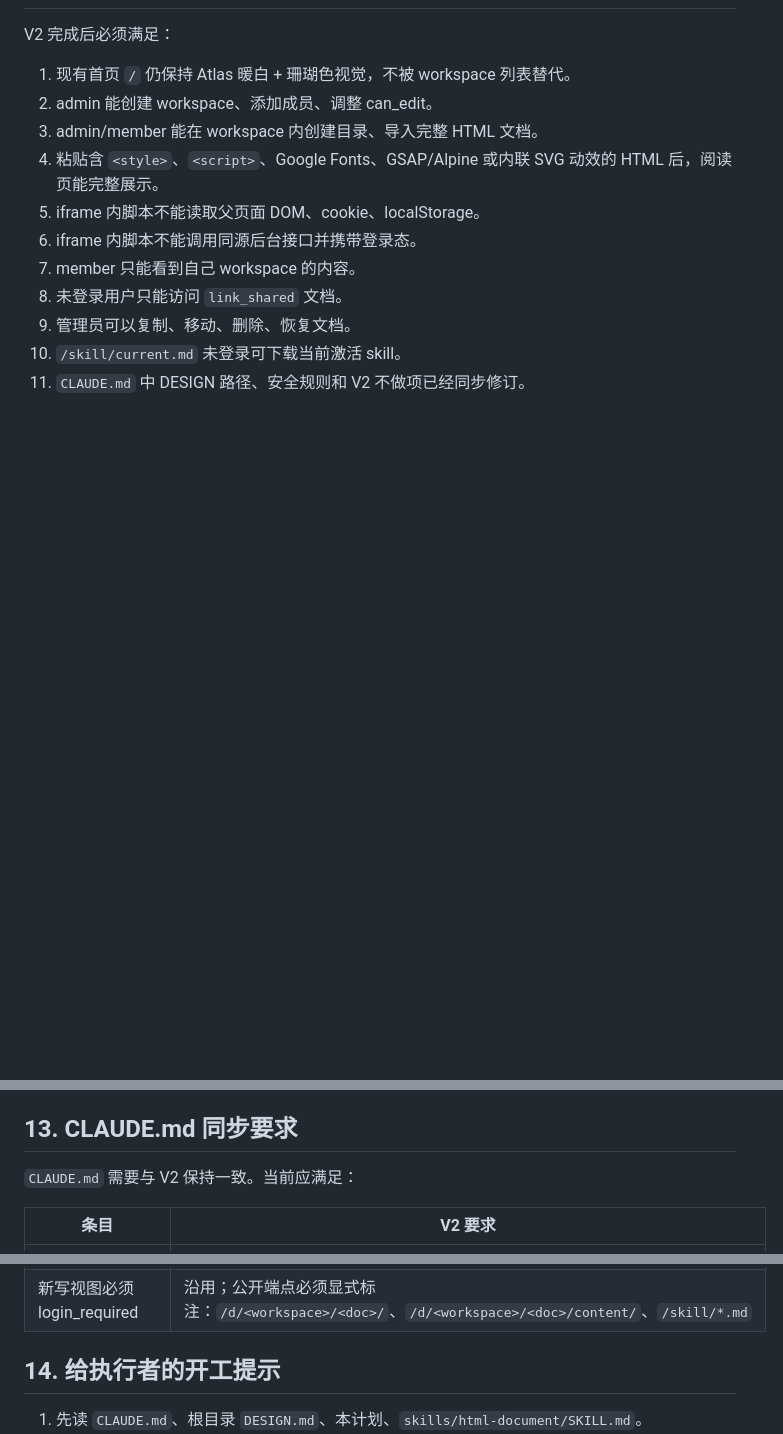
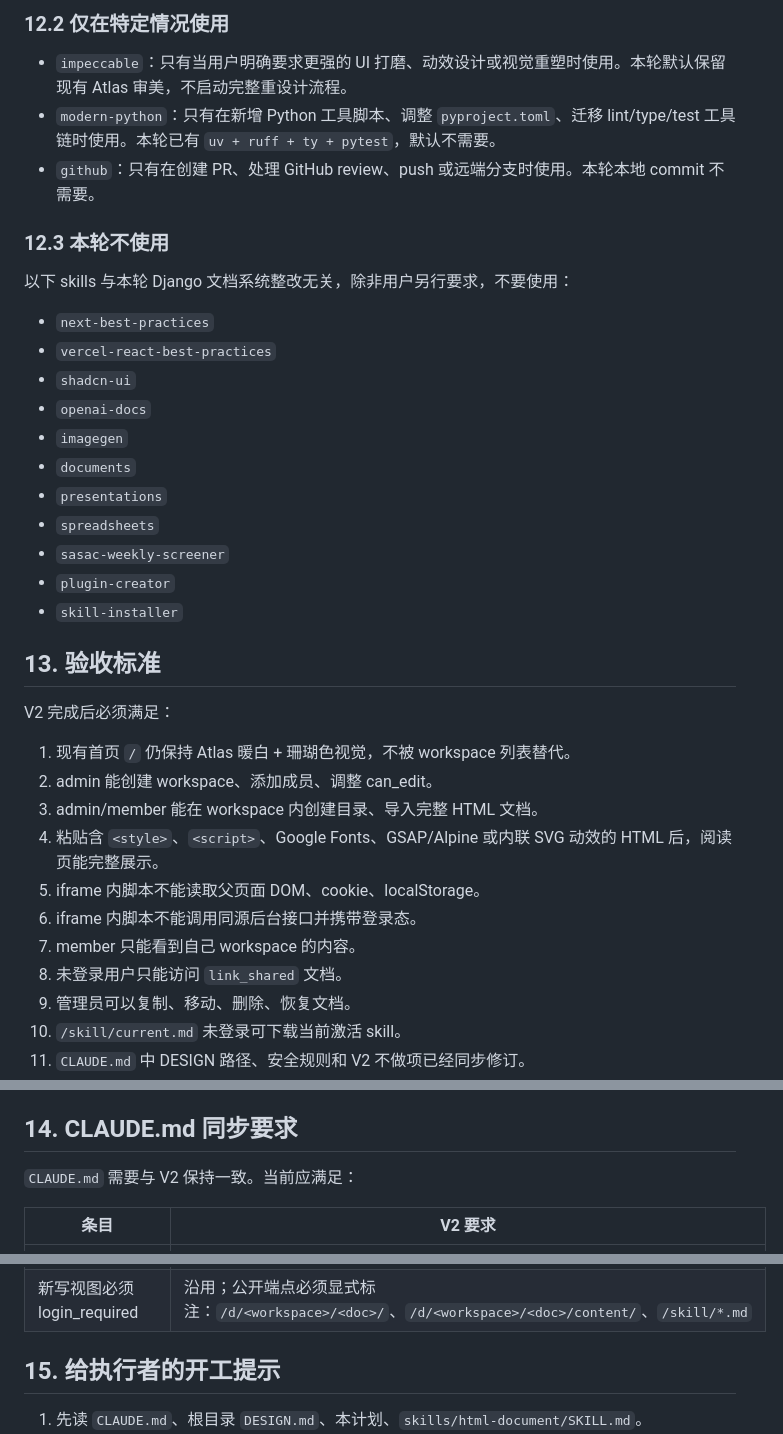
Before and after one commit to Maybe404/wiki, a Markdown page: docs/执行计划-V2.0.md, 3 parts joined by grey strips. Drawn GitHub-style; blank space fills up the shorter version.

Commit message:
feat: 添加 Skills 使用策略，明确各阶段建议使用的技能和不使用的技能

```diff
--- a/docs/执行计划-V2.0.md
+++ b/docs/执行计划-V2.0.md
@@ -463,3 +483,26 @@ Mac 本地手测文件建议放在：
+### 12.2 仅在特定情况使用
+
+- `impeccable`：只有当用户明确要求更强的 UI 打磨、动效设计或视觉重塑时使用。本轮默认保留现有 Atlas 审美，不启动完整重设计流程。
+- `modern-python`：只有在新增 Python 工具脚本、调整 `pyproject.toml`、迁移 lint/type/test 工具链时使用。本轮已有 `uv + ruff + ty + pytest`，默认不需要。
+- `github`：只有在创建 PR、处理 GitHub review、push 或远端分支时使用。本轮本地 commit 不需要。
+
+### 12.3 本轮不使用
+
+以下 skills 与本轮 Django 文档系统整改无关，除非用户另行要求，不要使用：
+
+- `next-best-practices`
+- `vercel-react-best-practices`
+- `shadcn-ui`
+- `openai-docs`
+- `imagegen`
+- `documents`
+- `presentations`
+- `spreadsheets`
+- `sasac-weekly-screener`
+- `plugin-creator`
+- `skill-installer`
+
+## 13. 验收标准
 
 V2 完成后必须满足：
 
@@ -475,7 +518,7 @@ V2 完成后必须满足：
 10. `/skill/current.md` 未登录可下载当前激活 skill。
 11. `CLAUDE.md` 中 DESIGN 路径、安全规则和 V2 不做项已经同步修订。
 
-## 13. CLAUDE.md 同步要求
+## 14. CLAUDE.md 同步要求
 
 `CLAUDE.md` 需要与 V2 保持一致。当前应满足：
 
@@ -486,7 +529,7 @@ V2 完成后必须满足：
 | 支持在线编辑、版本管理 | 改为：本轮主流程是外部生成/粘贴/上传完整 HTML，在线编辑和 diff 暂停 |
 | 新写视图必须 login_required | 沿用；公开端点必须显式标注：`/d/<workspace>/<doc>/`、`/d/<workspace>/<doc>/content/`、`/skill/*.md` |
 
-## 14. 给执行者的开工提示
+## 15. 给执行者的开工提示
 
 1. 先读 `CLAUDE.md`、根目录 `DESIGN.md`、本计划、`skills/html-document/SKILL.md`。
 2. 先做现状盘点报告，不改代码。
```
Also changed, not shown: other parts of docs/执行计划-V2.0.md (+21 -1 lines).
